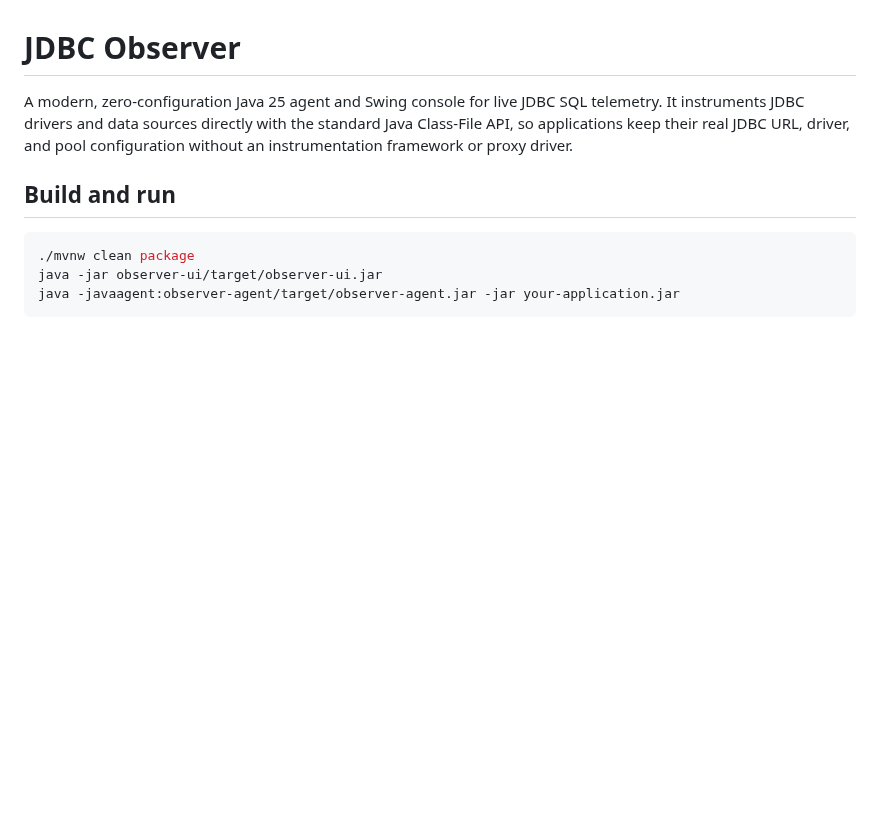
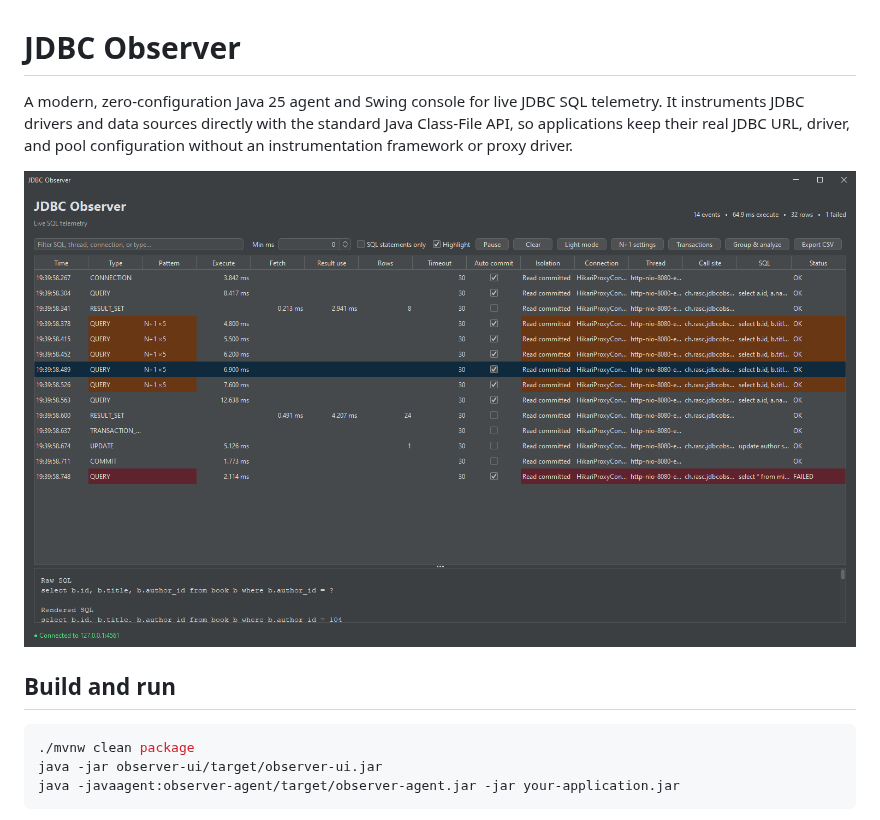
Before and after one commit to ralscha/jdbc-observer, a Markdown page: README.md, the part around the change. Rendered like a GitHub page; pictures changed too: docs/images/jdbc-observer.png (added); blank space fills up the shorter version.

Commit message:
Add screenshot

```diff
--- a/README.md
+++ b/README.md
@@ -1,6 +1,8 @@
 # JDBC Observer
 
 A modern, zero-configuration Java 25 agent and Swing console for live JDBC SQL telemetry. It instruments JDBC drivers and data sources directly with the standard Java Class-File API, so applications keep their real JDBC URL, driver, and pool configuration without an instrumentation framework or proxy driver.
+
+![JDBC Observer showing live SQL telemetry and N+1 query detection](docs/images/jdbc-observer.png)
 
 ## Build and run
 
```
